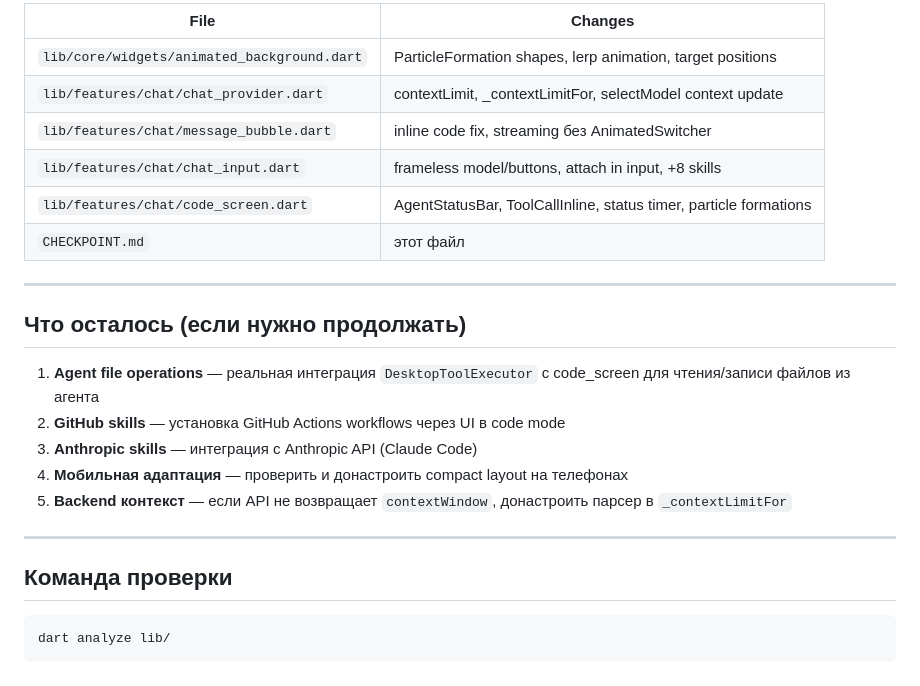
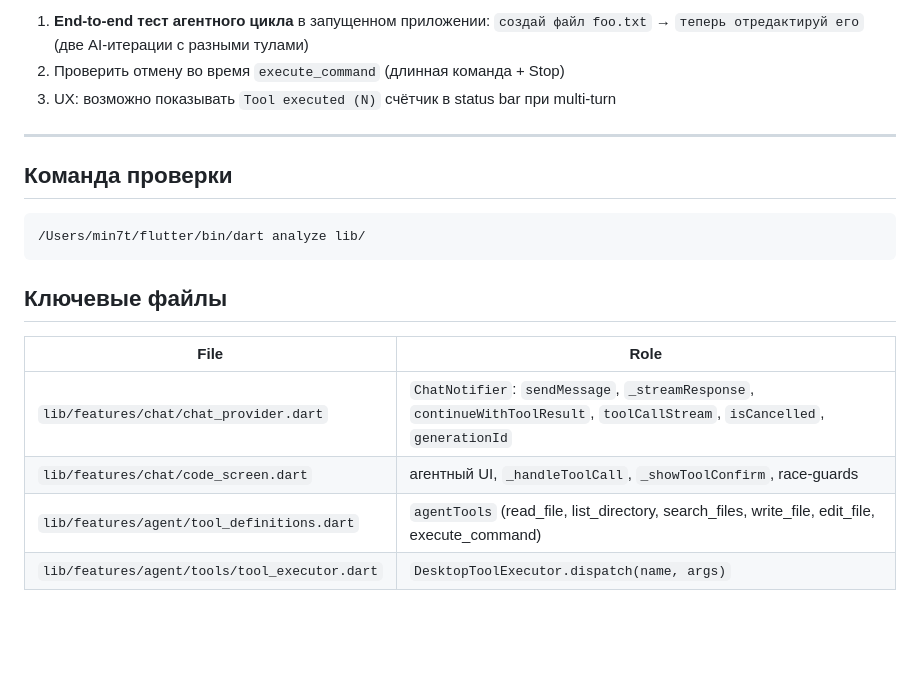
Before and after one commit to mint1524/okakchat, a Markdown page: CHECKPOINT.md, the part around one of its changes. Rendered like a GitHub page; blank space fills up the shorter version.

````diff
--- a/CHECKPOINT.md
+++ b/CHECKPOINT.md
@@ -53,27 +47,21 @@
 
-| File | Changes |
-|------|---------|
-| `lib/core/widgets/animated_background.dart` | ParticleFormation shapes, lerp animation, target positions |
-| `lib/features/chat/chat_provider.dart` | contextLimit, _contextLimitFor, selectModel context update |
-| `lib/features/chat/message_bubble.dart` | inline code fix, streaming без AnimatedSwitcher |
-| `lib/features/chat/chat_input.dart` | frameless model/buttons, attach in input, +8 skills |
-| `lib/features/chat/code_screen.dart` | AgentStatusBar, ToolCallInline, status timer, particle formations |
-| `CHECKPOINT.md` | этот файл |
-
----
-
-## Что осталось (если нужно продолжать)
-
-1. **Agent file operations** — реальная интеграция `DesktopToolExecutor` с code_screen для чтения/записи файлов из агента
-2. **GitHub skills** — установка GitHub Actions workflows через UI в code mode
-3. **Anthropic skills** — интеграция с Anthropic API (Claude Code)
-4. **Мобильная адаптация** — проверить и донастроить compact layout на телефонах
-5. **Backend контекст** — если API не возвращает `contextWindow`, донастроить парсер в `_contextLimitFor`
+1. **End-to-end тест агентного цикла** в запущенном приложении: `создай файл foo.txt` → `теперь отредактируй его` (две AI-итерации с разными тулами)
+2. Проверить отмену во время `execute_command` (длинная команда + Stop)
+3. UX: возможно показывать `Tool executed (N)` счётчик в status bar при multi-turn
 
 ---
 
 ## Команда проверки
 
 ```bash
-dart analyze lib/
+/Users/min7t/flutter/bin/dart analyze lib/
 ```
+
+## Ключевые файлы
+
+| File | Role |
+|------|------|
+| `lib/features/chat/chat_provider.dart` | `ChatNotifier`: `sendMessage`, `_streamResponse`, `continueWithToolResult`, `toolCallStream`, `isCancelled`, `generationId` |
+| `lib/features/chat/code_screen.dart` | агентный UI, `_handleToolCall`, `_showToolConfirm`, race-guards |
+| `lib/features/agent/tool_definitions.dart` | `agentTools` (read_file, list_directory, search_files, write_file, edit_file, execute_command) |
+| `lib/features/agent/tools/tool_executor.dart` | `DesktopToolExecutor.dispatch(name, args)` |
````
Also changed, not shown: other parts of CHECKPOINT.md (+33 -39 lines).
